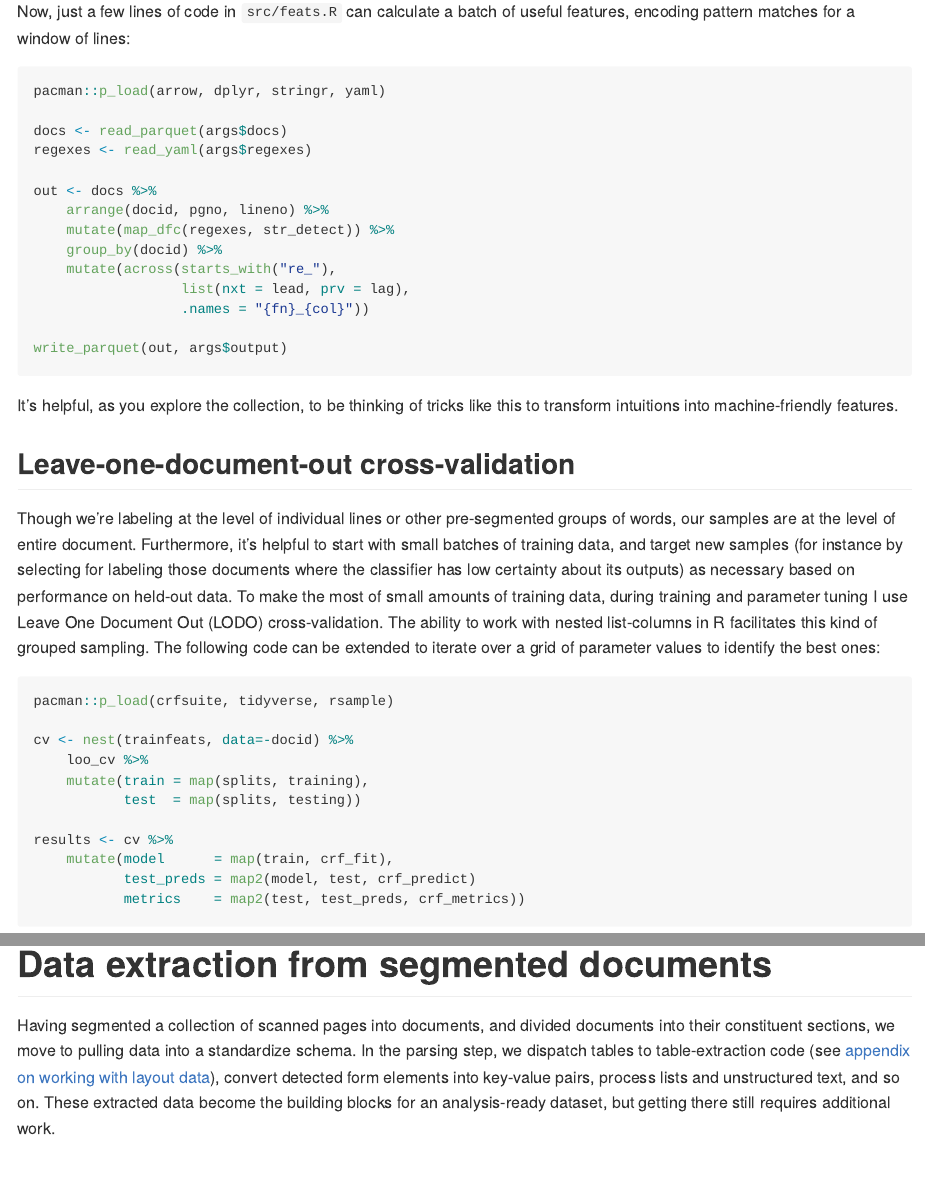
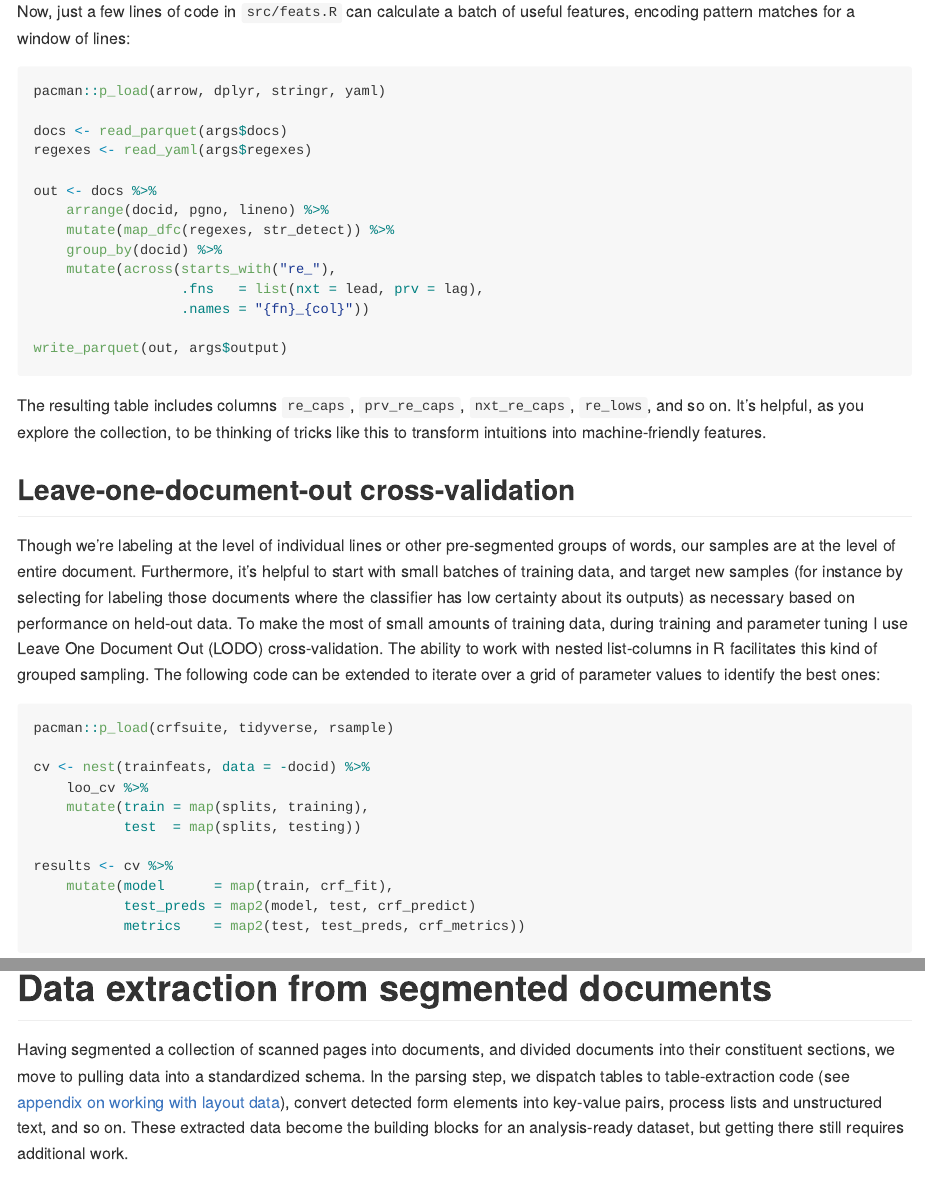
Before and after one commit to HRDAG/form-extraction, an R Markdown document (write/src/blogpost.Rmd): the page in a window 1100 px wide, from 11820 px down, and a second part further down, joined at a grey line. Rendered offline with R 4.5, knitr and Pandoc, with nearby package versions; some code elsewhere in the file could not run offline.

Commit message:
some formatting fixes

````diff
--- a/write/src/blogpost.Rmd
+++ b/write/src/blogpost.Rmd
@@ -667,14 +671,16 @@ out <- docs %>%
     mutate(map_dfc(regexes, str_detect)) %>%
     group_by(docid) %>%
     mutate(across(starts_with("re_"),
-                  list(nxt = lead, prv = lag),
+                  .fns   = list(nxt = lead, prv = lag),
                   .names = "{fn}_{col}"))
 
 write_parquet(out, args$output)
 ```
 
-It's helpful, as you explore the collection, to be thinking of tricks like this
-to transform intuitions into machine-friendly features.
+The resulting table includes columns `re_caps`, `prv_re_caps`, `nxt_re_caps`,
+`re_lows`, and so on. It's helpful, as you explore the collection, to be
+thinking of tricks like this to transform intuitions into machine-friendly
+features.
 
 ## Leave-one-document-out cross-validation
 
@@ -715,7 +721,7 @@ produce evaluation statistics for each set of candidate parameters.
 
 Having segmented a collection of scanned pages into documents, and divided
 documents into their constituent sections, we move to pulling data into a
-standardize schema. In the parsing step, we dispatch tables to table-extraction
+standardized schema. In the parsing step, we dispatch tables to table-extraction
 code (see [appendix on working with layout
 data](#appendix-working-with-layout-data)), convert detected form elements into
 key-value pairs, process lists and unstructured text, and so on. These
````
Also changed, not shown: write/src/blogpost.Rmd (28 more changed lines).
